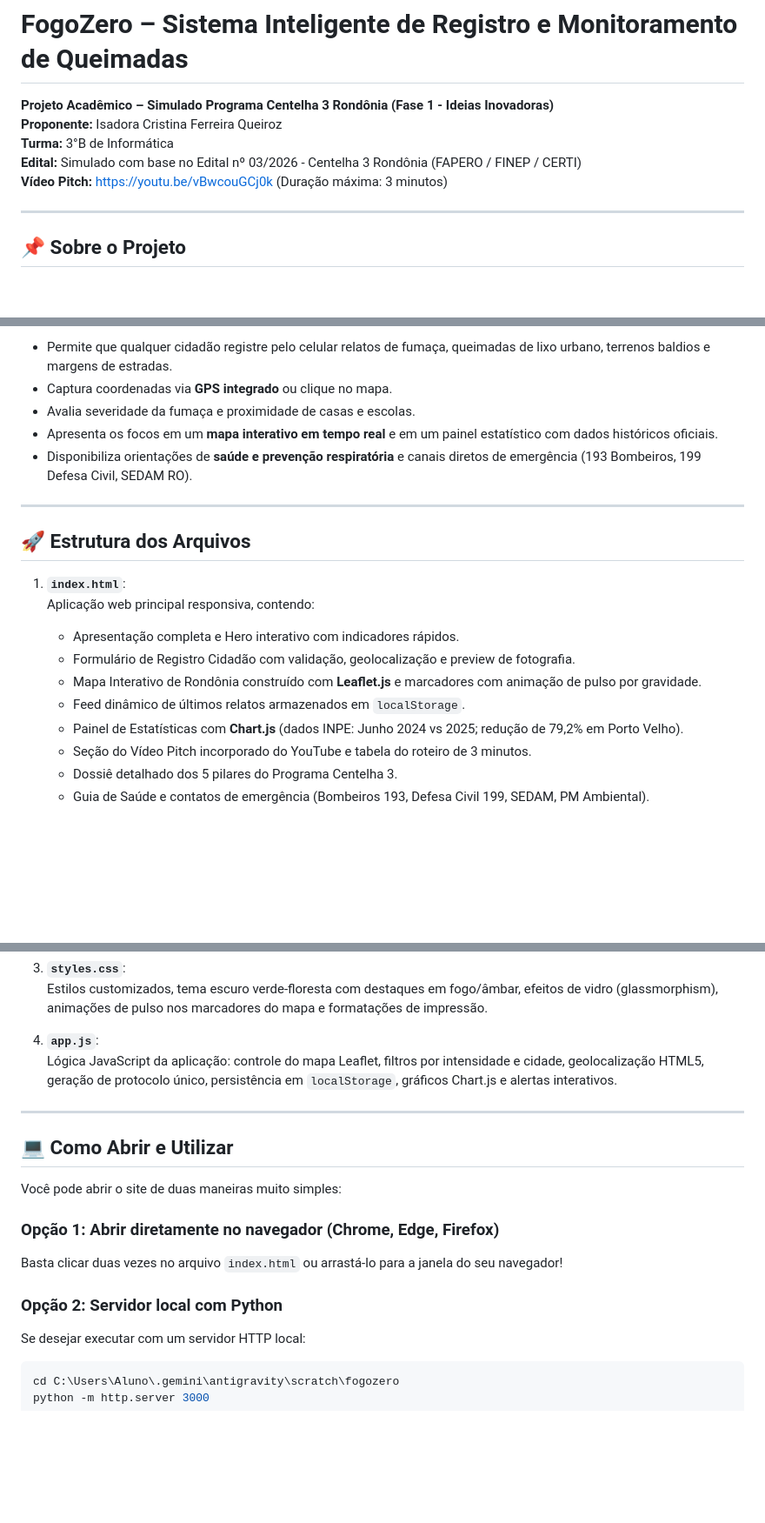
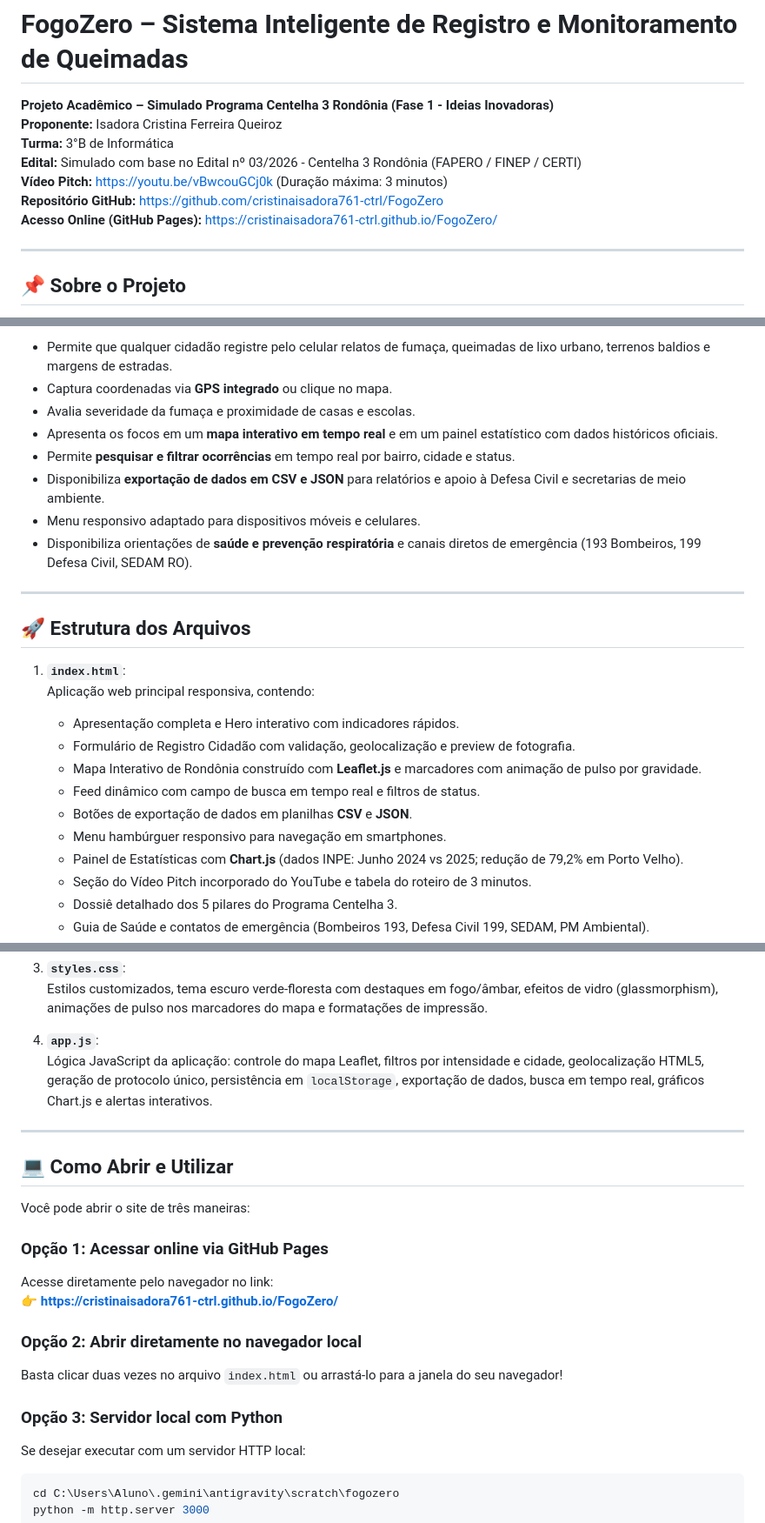
Before and after one commit to cristinaisadora761-ctrl/FogoZero, a Markdown page: README.md, 3 parts joined by grey strips. Shown at 87% size. Rendered like a GitHub page; blank space fills up the shorter version.

Commit message:
docs: atualiza README com links do repositorio, GitHub Pages e novos recursos

````diff
--- a/README.md
+++ b/README.md
@@ -5,6 +5,8 @@
 **Turma:** 3°B de Informática
 **Edital:** Simulado com base no Edital nº 03/2026 - Centelha 3 Rondônia (FAPERO / FINEP / CERTI)
 **Vídeo Pitch:** [https://youtu.be/vBwcouGCj0k](https://youtu.be/vBwcouGCj0k) (Duração máxima: 3 minutos)
+**Repositório GitHub:** [https://github.com/cristinaisadora761-ctrl/FogoZero](https://github.com/cristinaisadora761-ctrl/FogoZero)
+**Acesso Online (GitHub Pages):** [https://cristinaisadora761-ctrl.github.io/FogoZero/](https://cristinaisadora761-ctrl.github.io/FogoZero/)
 
 ---
 
@@ -17,6 +19,9 @@ Enquanto sistemas consolidados de satélite (como o Programa Queimadas do **INPE
 - Captura coordenadas via **GPS integrado** ou clique no mapa.
 - Avalia severidade da fumaça e proximidade de casas e escolas.
 - Apresenta os focos em um **mapa interativo em tempo real** e em um painel estatístico com dados históricos oficiais.
+- Permite **pesquisar e filtrar ocorrências** em tempo real por bairro, cidade e status.
+- Disponibiliza **exportação de dados em CSV e JSON** para relatórios e apoio à Defesa Civil e secretarias de meio ambiente.
+- Menu responsivo adaptado para dispositivos móveis e celulares.
 - Disponibiliza orientações de **saúde e prevenção respiratória** e canais diretos de emergência (193 Bombeiros, 199 Defesa Civil, SEDAM RO).
 
 ---
@@ -28,7 +33,9 @@ Enquanto sistemas consolidados de satélite (como o Programa Queimadas do **INPE
    - Apresentação completa e Hero interativo com indicadores rápidos.
    - Formulário de Registro Cidadão com validação, geolocalização e preview de fotografia.
    - Mapa Interativo de Rondônia construído com **Leaflet.js** e marcadores com animação de pulso por gravidade.
-   - Feed dinâmico de últimos relatos armazenados em `localStorage`.
+   - Feed dinâmico com campo de busca em tempo real e filtros de status.
+   - Botões de exportação de dados em planilhas **CSV** e **JSON**.
+   - Menu hambúrguer responsivo para navegação em smartphones.
    - Painel de Estatísticas com **Chart.js** (dados INPE: Junho 2024 vs 2025; redução de 79,2% em Porto Velho).
    - Seção do Vídeo Pitch incorporado do YouTube e tabela do roteiro de 3 minutos.
    - Dossiê detalhado dos 5 pilares do Programa Centelha 3.
@@ -41,18 +48,22 @@ Enquanto sistemas consolidados de satélite (como o Programa Queimadas do **INPE
    Estilos customizados, tema escuro verde-floresta com destaques em fogo/âmbar, efeitos de vidro (glassmorphism), animações de pulso nos marcadores do mapa e formatações de impressão.
 
 4. **`app.js`**:
-   Lógica JavaScript da aplicação: controle do mapa Leaflet, filtros por intensidade e cidade, geolocalização HTML5, geração de protocolo único, persistência em `localStorage`, gráficos Chart.js e alertas interativos.
+   Lógica JavaScript da aplicação: controle do mapa Leaflet, filtros por intensidade e cidade, geolocalização HTML5, geração de protocolo único, persistência em `localStorage`, exportação de dados, busca em tempo real, gráficos Chart.js e alertas interativos.
 
 ---
 
 ## 💻 Como Abrir e Utilizar
 
-Você pode abrir o site de duas maneiras muito simples:
+Você pode abrir o site de três maneiras:
 
-### Opção 1: Abrir diretamente no navegador (Chrome, Edge, Firefox)
+### Opção 1: Acessar online via GitHub Pages
+Acesse diretamente pelo navegador no link:
+👉 **[https://cristinaisadora761-ctrl.github.io/FogoZero/](https://cristinaisadora761-ctrl.github.io/FogoZero/)**
+
+### Opção 2: Abrir diretamente no navegador local
 Basta clicar duas vezes no arquivo `index.html` ou arrastá-lo para a janela do seu navegador!
 
-### Opção 2: Servidor local com Python
+### Opção 3: Servidor local com Python
 Se desejar executar com um servidor HTTP local:
 ```powershell
 cd C:\Users\Aluno\.gemini\antigravity\scratch\fogozero
````
